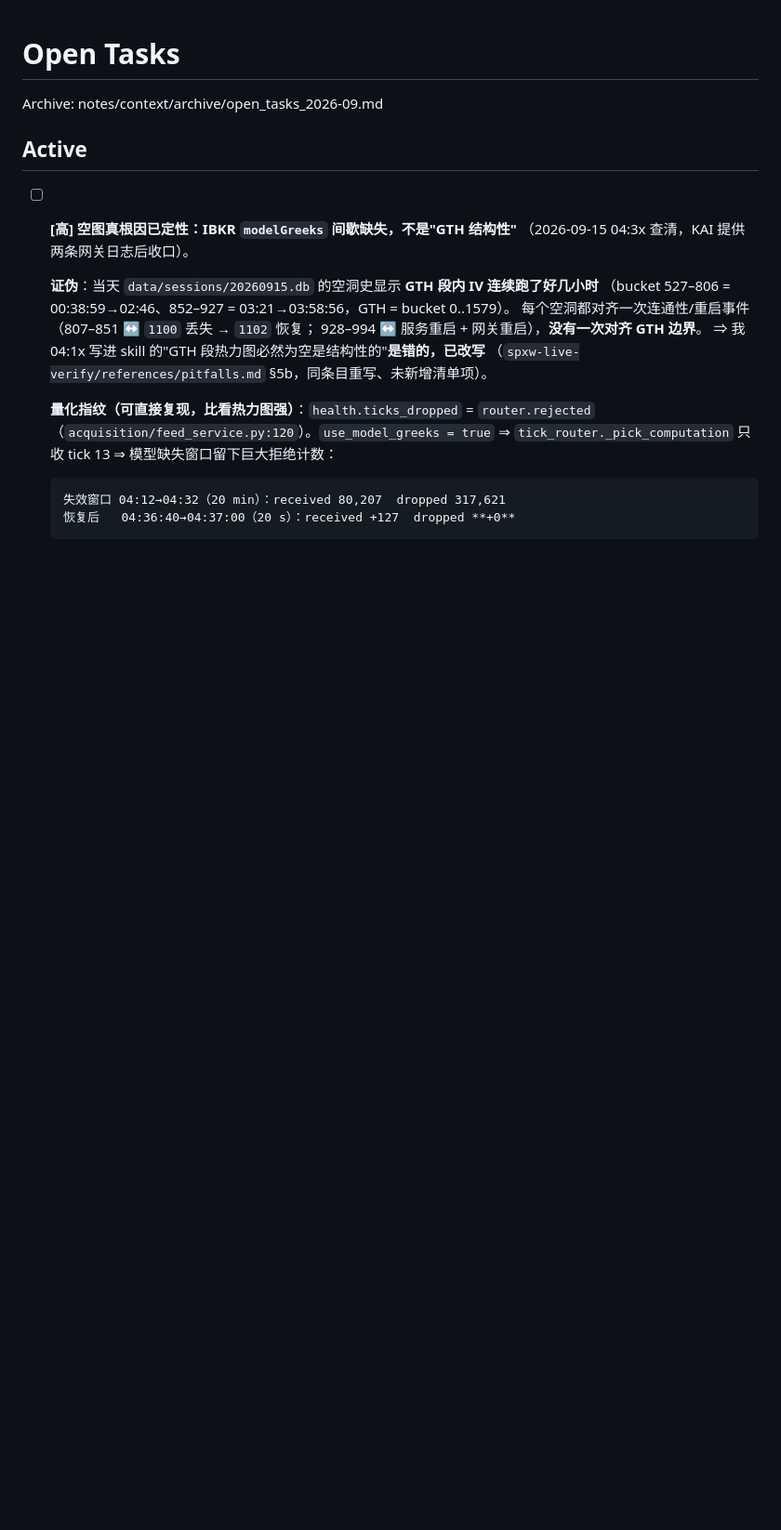
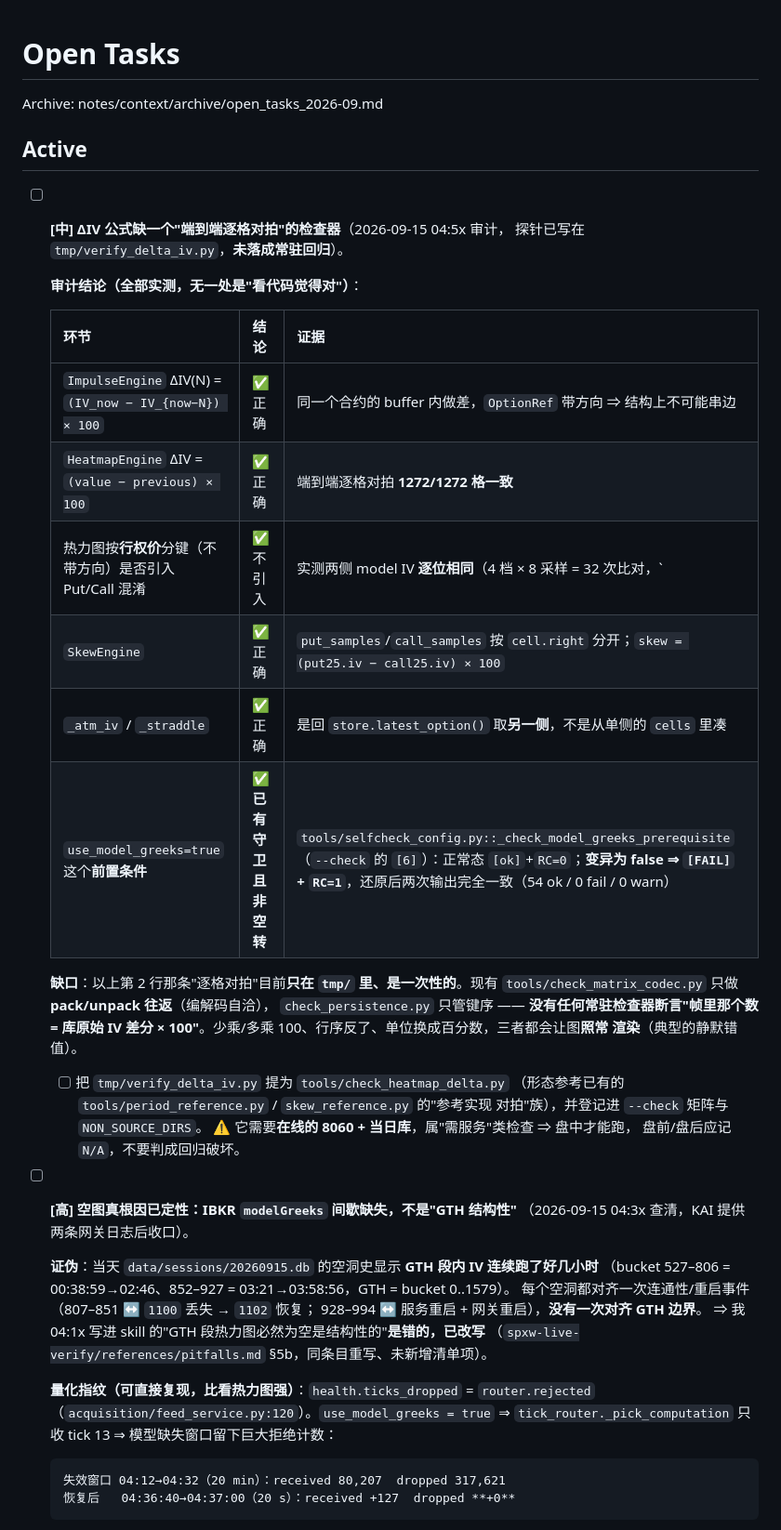
Before and after one commit to Skioleeya/SPXW-WATCH, a Markdown page: notes/context/open_tasks.md, the part around the change. Shown at 93% size. GitHub-like rendering; blank space fills up the shorter version.

Commit message:
docs(notes): 审计 ΔIV 公式与 Put/Call 串边 —— 结论正确，登记端到端对拍缺口
审计（全部实测）：
- 公式正确：impulse_engine (IV_now-IV_ago)*100、heatmap_engine (v-prev)*100，
  iv 是小数 ⇒ 单位=波动率点；帧 scale=10**impulse_decimals=1000 同量纲
- 端到端逐格对拍 1272/1272 格一致（库原始 IV → ×100 差分 → int16/1000 → 帧）
- Put/Call 前提实测复验：4 档 × 8 采样 = 32 次比对，|ΔIV| 全 0.0000
  （两侧 conId 不同，确属两张合约）⇒ 按行权价分键不引入跳变
- SkewEngine / _atm_iv / _straddle 三处取边均正确
- 前置条件 use_model_greeks=true 已有守卫且验证非空转
  （变异为 false ⇒ [FAIL] + RC=1；还原后 54 ok/0 fail/0 warn，RC=0）

缺口：上述"逐格对拍"只在 tmp/ 一次性做过，未落成常驻检查器
⇒ 登记 [中] 条目，建议提为 tools/check_heatmap_delta.py

```diff
--- a/notes/context/open_tasks.md
+++ b/notes/context/open_tasks.md
@@ -3,6 +3,32 @@
 Archive: notes/context/archive/open_tasks_2026-09.md
 
 ## Active
+
+- [ ] **[中] ΔIV 公式缺一个"端到端逐格对拍"的检查器**（2026-09-15 04:5x 审计，
+  探针已写在 `tmp/verify_delta_iv.py`，**未落成常驻回归**）。
+
+  **审计结论（全部实测，无一处是"看代码觉得对"）**：
+
+  | 环节 | 结论 | 证据 |
+  |---|---|---|
+  | `ImpulseEngine` ΔIV(N) = `(IV_now − IV_{now−N}) × 100` | ✅ 正确 | 同一个合约的 buffer 内做差，`OptionRef` 带方向 ⇒ 结构上不可能串边 |
+  | `HeatmapEngine` ΔIV = `(value − previous) × 100` | ✅ 正确 | 端到端逐格对拍 **1272/1272 格一致** |
+  | 热力图按**行权价**分键（不带方向）是否引入 Put/Call 混淆 | ✅ 不引入 | 实测两侧 model IV **逐位相同**（4 档 × 8 采样 = 32 次比对，`|ΔIV|` 全 0.0000；两侧 conId 不同，确属两张合约） |
+  | `SkewEngine` | ✅ 正确 | `put_samples`/`call_samples` 按 `cell.right` 分开；`skew = (put25.iv − call25.iv) × 100` |
+  | `_atm_iv` / `_straddle` | ✅ 正确 | 是回 `store.latest_option()` 取**另一侧**，不是从单侧的 `cells` 里凑 |
+  | `use_model_greeks=true` 这个**前置条件** | ✅ **已有守卫且非空转** | `tools/selfcheck_config.py::_check_model_greeks_prerequisite`（`--check` 的 `[6]`）：正常态 `[ok]`+`RC=0`；**变异为 false ⇒ `[FAIL]` + `RC=1`**，还原后两次输出完全一致（54 ok / 0 fail / 0 warn） |
+
+  **缺口**：以上第 2 行那条"逐格对拍"目前**只在 `tmp/` 里、是一次性的**。现有
+  `tools/check_matrix_codec.py` 只做 **pack/unpack 往返**（编解码自洽），
+  `check_persistence.py` 只管键序 —— **没有任何常驻检查器断言"帧里那个数 = 库原始
+  IV 差分 × 100"**。少乘/多乘 100、行序反了、单位换成百分数，三者都会让图**照常
+  渲染**（典型的静默错值）。
+
+  - [ ] 把 `tmp/verify_delta_iv.py` 提为 `tools/check_heatmap_delta.py`
+    （形态参考已有的 `tools/period_reference.py` / `skew_reference.py` 的"参考实现
+    对拍"族），并登记进 `--check` 矩阵与 `NON_SOURCE_DIRS`。
+    ⚠️ 它需要**在线的 8060 + 当日库**，属"需服务"类检查 ⇒ 盘中才能跑，
+    盘前/盘后应记 `N/A`，不要判成回归破坏。
 
 - [ ] **[高] 空图真根因已定性：IBKR `modelGreeks` **间歇缺失**，不是"GTH 结构性"**
   （2026-09-15 04:3x 查清，KAI 提供两条网关日志后收口）。
```
